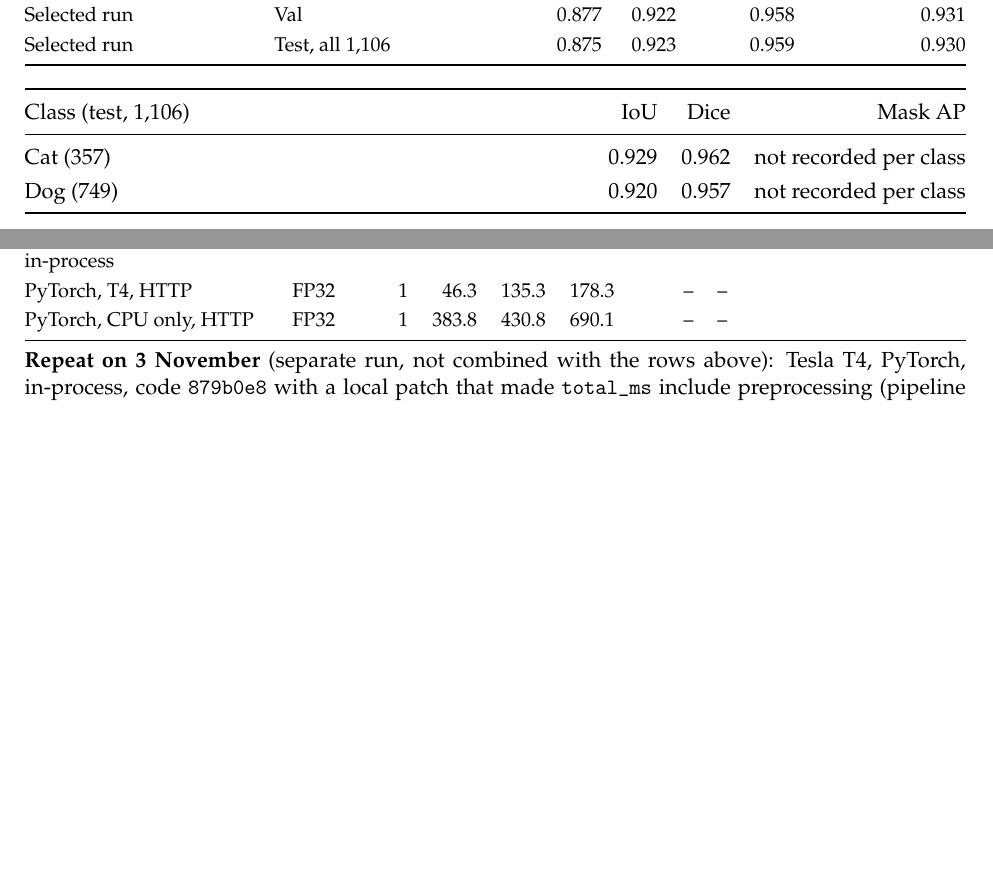
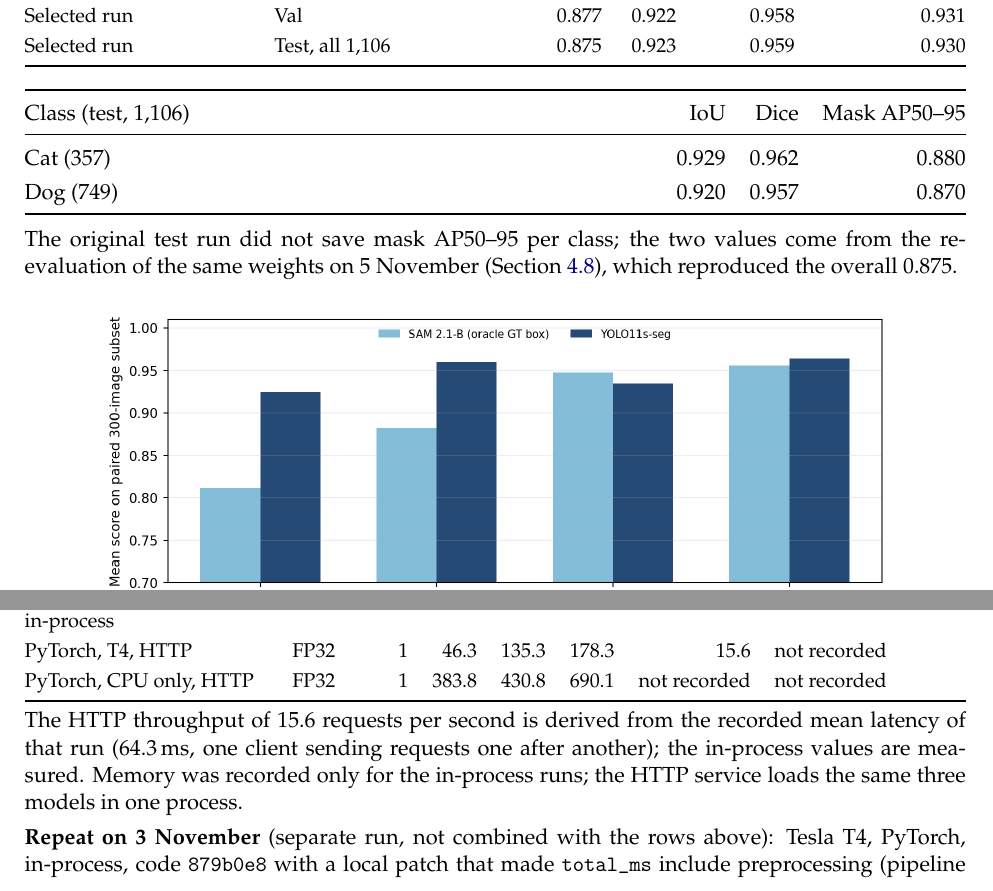
Before and after one commit to Yasser-20-alhajlah/smart-pet-vision, a LaTeX document (smart-pet-vision/phase2/submission/main.tex): two parts of pages 18 and 25 of 31 before the commit and two parts of pages 19 and 25 of 31 after it, joined at a grey line, cut so that both start at the same text, the shorter picture padded with empty space. Compiled offline with pdfLaTeX; a LaTeX package or settings file that is missing is left out.

Commit message:
Report: per-class mask AP from the 5 Nov re-evaluation, HTTP throughput derived from the recorded mean, role of the SAM masks stated, split-v2 result in the summary, results table and checklist; results commit described by its place in main

```diff
--- a/smart-pet-vision/phase2/submission/main.tex
+++ b/smart-pet-vision/phase2/submission/main.tex
@@ -552,12 +553,15 @@ Selected run & Test, all 1,106 & 0.875 & 0.923 & 0.959 & 0.930 \\
 \medskip
 \begin{tabularx}{\linewidth}{@{}Y r r r@{}}
 \toprule
-Class (test, 1,106) & IoU & Dice & Mask AP \\
+Class (test, 1,106) & IoU & Dice & Mask AP50--95 \\
 \midrule
-Cat (357) & 0.929 & 0.962 & not recorded per class \\
-Dog (749) & 0.920 & 0.957 & not recorded per class \\
+Cat (357) & 0.929 & 0.962 & 0.880 \\
+Dog (749) & 0.920 & 0.957 & 0.870 \\
 \bottomrule
 \end{tabularx}
+
+\smallskip
+The original test run did not save mask AP50--95 per class; the two values come from the re-evaluation of the same weights on 5 November (Section~\ref{sec:kaggle}), which reproduced the overall 0.875.
 
 \begin{figure}[H]
   \centering
@@ -709,10 +713,12 @@ Backend & Prec. & Batch & p50 & p95 & p99 & img/s & Memory (MB) \\
 
 PyTorch, T4, in-process & FP32 & 1 & 38.5 & 61.4 & 78.4 & 24.1 & 255 GPU; 1,733 RSS \\
 ONNX detector (CPU) + T4, in-process & FP32 & 1 & 281.1 & 364.3 & 702.2 & 3.3 & 218 GPU; 1,914 RSS \\
-PyTorch, T4, HTTP & FP32 & 1 & 46.3 & 135.3 & 178.3 & -- & -- \\
-PyTorch, CPU only, HTTP & FP32 & 1 & 383.8 & 430.8 & 690.1 & -- & -- \\
+PyTorch, T4, HTTP & FP32 & 1 & 46.3 & 135.3 & 178.3 & 15.6 & not recorded \\
+PyTorch, CPU only, HTTP & FP32 & 1 & 383.8 & 430.8 & 690.1 & not recorded & not recorded \\
 \bottomrule
 \end{tabularx}}
+
+The HTTP throughput of 15.6 requests per second is derived from the recorded mean latency of that run (64.3\,ms, one client sending requests one after another); the in-process values are measured. Memory was recorded only for the in-process runs; the HTTP service loads the same three models in one process.
 
 \textbf{Repeat on 3 November} (separate run, not combined with the rows above): Tesla T4, PyTorch, in-process, code \texttt{879b0e8} with a local patch that made \texttt{total\_ms} include preprocessing (pipeline SHA-256 \texttt{dd9dfb5c\ldots}), the same three weights, 50 Oxford test images, 10 warm-up and 200 timed calls, images off: p50/p95/p99 51.1/70.9/84.8\,ms. A8 (p95 $\leq$ 2000\,ms) is met in both T4 runs; the A8 row of Section~\ref{sec:verdict} keeps the original run.
 
```
Also changed, not shown: smart-pet-vision/phase2/submission/main.tex (8 more changed lines).
